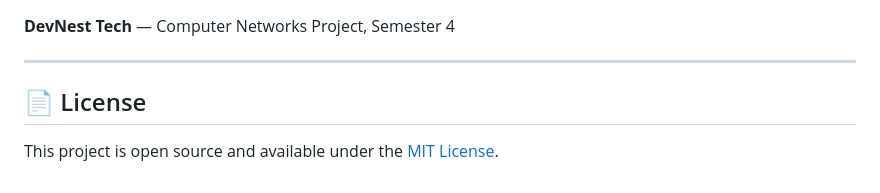
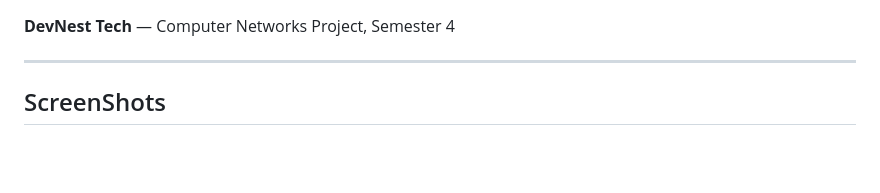
Before and after one commit to Abdullah-Tahir-SE/CN-Project, a Markdown page: README.md, the part around one of its changes. Rendered like a GitHub page; blank space fills up the shorter version.

Commit message:
Update README by removing license and adding screenshots
Removed license section from README and added screenshots section.

```diff
--- a/README.md
+++ b/README.md
@@ -126,6 +125,4 @@ UDP_PORT  = 54321
 
 ---
 
-## 📄 License
-
-This project is open source and available under the [MIT License](LICENSE).
+## ScreenShots
```
Also changed, not shown: other parts of README.md (+0 -1 lines).
